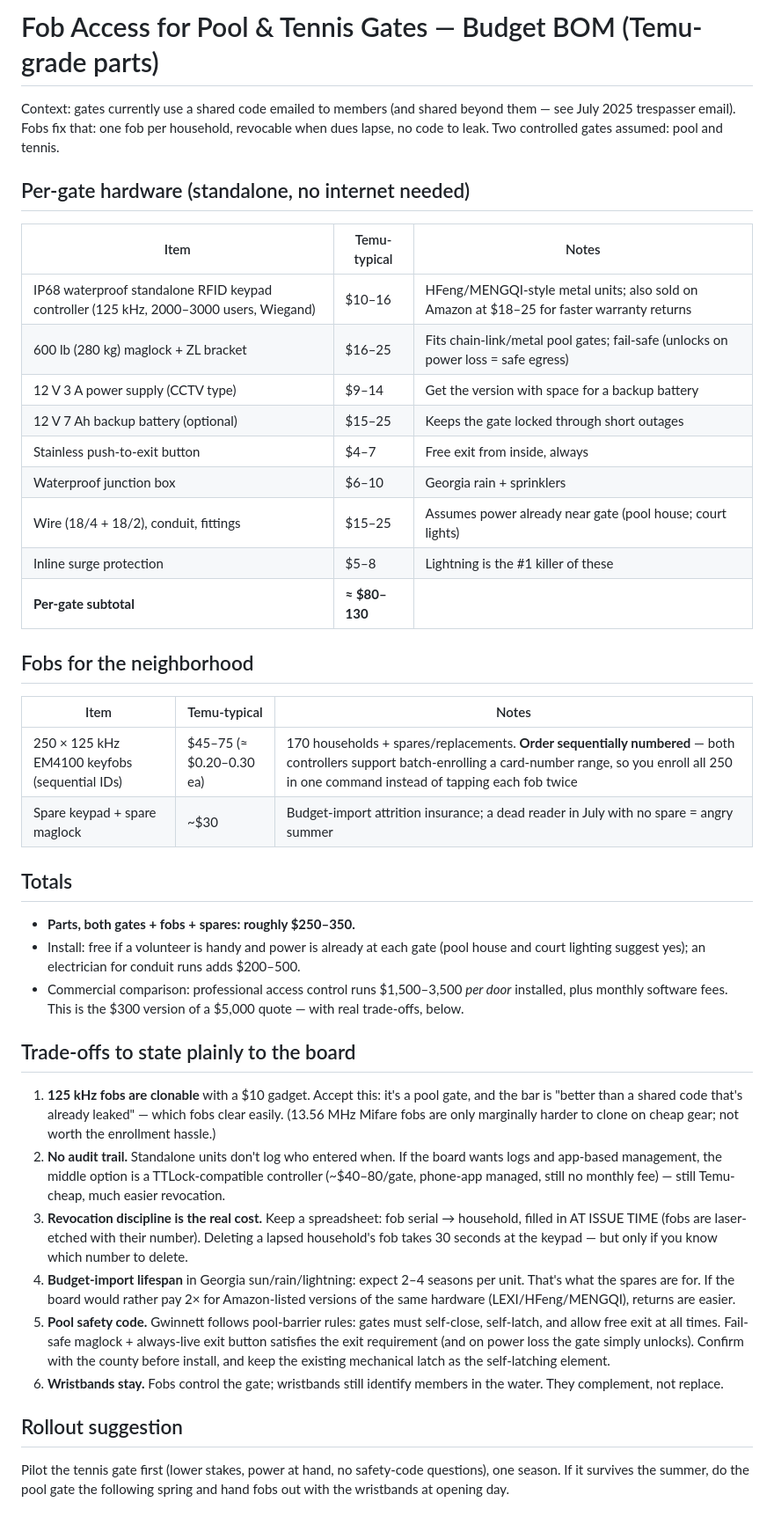
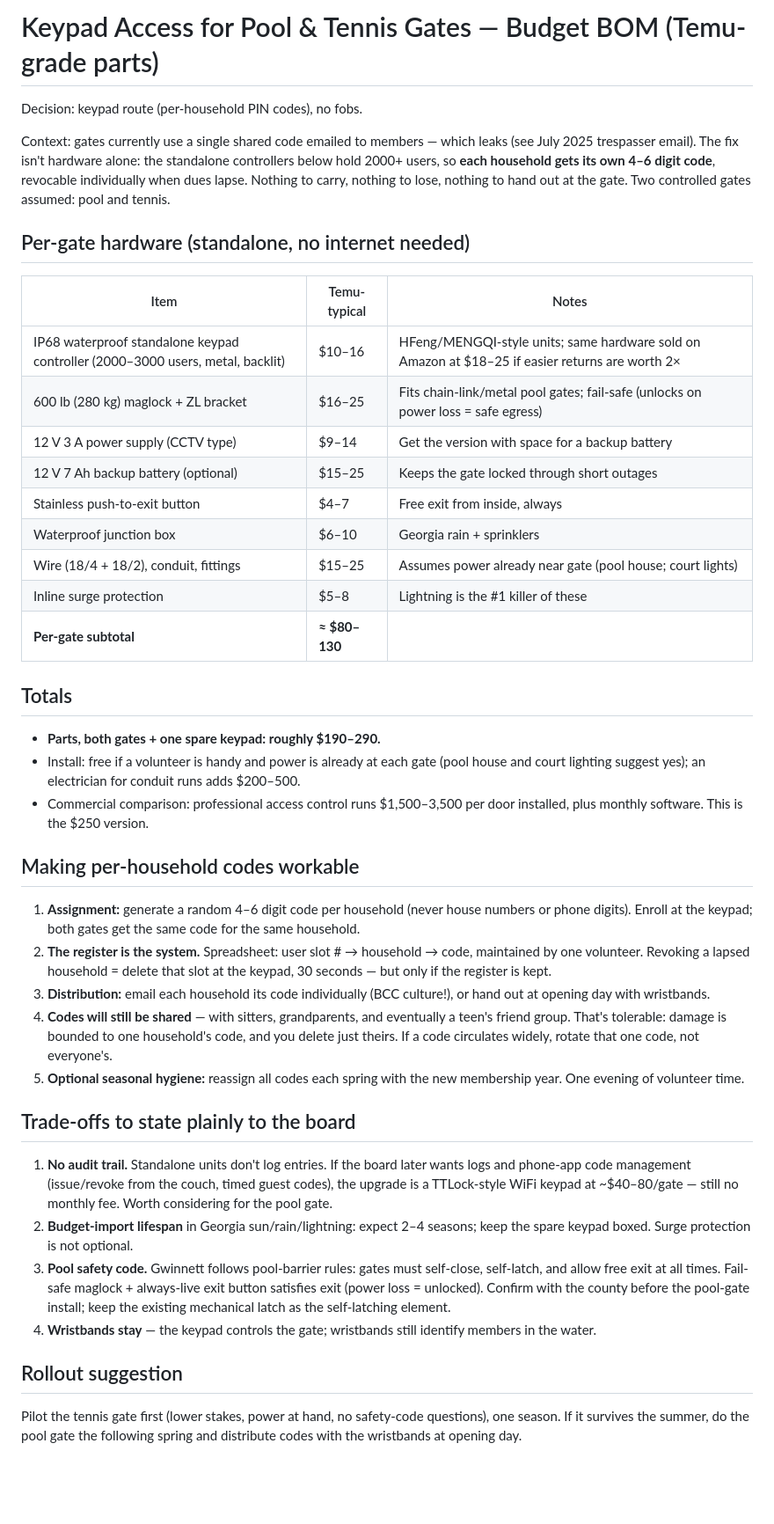
Before and after one commit to hovsang/wopha-website, a Markdown page: docs/access-control-bom.md, the part around the change. Shown at 88% size. Rendered like a GitHub page; blank space fills up the shorter version.

Commit message:
Access BOM: switch to keypad route with per-household PINs
Co-Authored-By: Claude Fable 5 <noreply@anthropic.com>

```diff
--- a/docs/access-control-bom.md
+++ b/docs/access-control-bom.md
@@ -1,15 +1,19 @@
-# Fob Access for Pool & Tennis Gates — Budget BOM (Temu-grade parts)
+# Keypad Access for Pool & Tennis Gates — Budget BOM (Temu-grade parts)
 
-Context: gates currently use a shared code emailed to members (and shared
-beyond them — see July 2025 trespasser email). Fobs fix that: one fob per
-household, revocable when dues lapse, no code to leak. Two controlled gates
-assumed: pool and tennis.
+Decision: keypad route (per-household PIN codes), no fobs.
+
+Context: gates currently use a single shared code emailed to members — which
+leaks (see July 2025 trespasser email). The fix isn't hardware alone: the
+standalone controllers below hold 2000+ users, so **each household gets its
+own 4–6 digit code**, revocable individually when dues lapse. Nothing to
+carry, nothing to lose, nothing to hand out at the gate. Two controlled
+gates assumed: pool and tennis.
 
 ## Per-gate hardware (standalone, no internet needed)
 
 | Item | Temu-typical | Notes |
 |---|---|---|
-| IP68 waterproof standalone RFID keypad controller (125 kHz, 2000–3000 users, Wiegand) | $10–16 | HFeng/MENGQI-style metal units; also sold on Amazon at $18–25 for faster warranty returns |
+| IP68 waterproof standalone keypad controller (2000–3000 users, metal, backlit) | $10–16 | HFeng/MENGQI-style units; same hardware sold on Amazon at $18–25 if easier returns are worth 2× |
 | 600 lb (280 kg) maglock + ZL bracket | $16–25 | Fits chain-link/metal pool gates; fail-safe (unlocks on power loss = safe egress) |
 | 12 V 3 A power supply (CCTV type) | $9–14 | Get the version with space for a backup battery |
 | 12 V 7 Ah backup battery (optional) | $15–25 | Keeps the gate locked through short outages |
@@ -19,52 +23,50 @@ assumed: pool and tennis.
 | Inline surge protection | $5–8 | Lightning is the #1 killer of these |
 | **Per-gate subtotal** | **≈ $80–130** | |
 
-## Fobs for the neighborhood
-
-| Item | Temu-typical | Notes |
-|---|---|---|
-| 250 × 125 kHz EM4100 keyfobs (sequential IDs) | $45–75 (≈ $0.20–0.30 ea) | 170 households + spares/replacements. **Order sequentially numbered** — both controllers support batch-enrolling a card-number range, so you enroll all 250 in one command instead of tapping each fob twice |
-| Spare keypad + spare maglock | ~$30 | Budget-import attrition insurance; a dead reader in July with no spare = angry summer |
-
 ## Totals
 
-- **Parts, both gates + fobs + spares: roughly $250–350.**
+- **Parts, both gates + one spare keypad: roughly $190–290.**
 - Install: free if a volunteer is handy and power is already at each gate
   (pool house and court lighting suggest yes); an electrician for conduit
   runs adds $200–500.
-- Commercial comparison: professional access control runs $1,500–3,500 *per
-  door* installed, plus monthly software fees. This is the $300 version of a
-  $5,000 quote — with real trade-offs, below.
+- Commercial comparison: professional access control runs $1,500–3,500 per
+  door installed, plus monthly software. This is the $250 version.
+
+## Making per-household codes workable
+
+1. **Assignment:** generate a random 4–6 digit code per household (never
+   house numbers or phone digits). Enroll at the keypad; both gates get the
+   same code for the same household.
+2. **The register is the system.** Spreadsheet: user slot # → household →
+   code, maintained by one volunteer. Revoking a lapsed household = delete
+   that slot at the keypad, 30 seconds — but only if the register is kept.
+3. **Distribution:** email each household its code individually (BCC
+   culture!), or hand out at opening day with wristbands.
+4. **Codes will still be shared** — with sitters, grandparents, and
+   eventually a teen's friend group. That's tolerable: damage is bounded to
+   one household's code, and you delete just theirs. If a code circulates
+   widely, rotate that one code, not everyone's.
+5. **Optional seasonal hygiene:** reassign all codes each spring with the
+   new membership year. One evening of volunteer time.
 
 ## Trade-offs to state plainly to the board
 
-1. **125 kHz fobs are clonable** with a $10 gadget. Accept this: it's a pool
-   gate, and the bar is "better than a shared code that's already leaked" —
-   which fobs clear easily. (13.56 MHz Mifare fobs are only marginally
-   harder to clone on cheap gear; not worth the enrollment hassle.)
-2. **No audit trail.** Standalone units don't log who entered when. If the
-   board wants logs and app-based management, the middle option is a
-   TTLock-compatible controller (~$40–80/gate, phone-app managed, still no
-   monthly fee) — still Temu-cheap, much easier revocation.
-3. **Revocation discipline is the real cost.** Keep a spreadsheet: fob serial
-   → household, filled in AT ISSUE TIME (fobs are laser-etched with their
-   number). Deleting a lapsed household's fob takes 30 seconds at the keypad
-   — but only if you know which number to delete.
-4. **Budget-import lifespan** in Georgia sun/rain/lightning: expect 2–4
-   seasons per unit. That's what the spares are for. If the board would
-   rather pay 2× for Amazon-listed versions of the same hardware
-   (LEXI/HFeng/MENGQI), returns are easier.
-5. **Pool safety code.** Gwinnett follows pool-barrier rules: gates must
+1. **No audit trail.** Standalone units don't log entries. If the board
+   later wants logs and phone-app code management (issue/revoke from the
+   couch, timed guest codes), the upgrade is a TTLock-style WiFi keypad at
+   ~$40–80/gate — still no monthly fee. Worth considering for the pool gate.
+2. **Budget-import lifespan** in Georgia sun/rain/lightning: expect 2–4
+   seasons; keep the spare keypad boxed. Surge protection is not optional.
+3. **Pool safety code.** Gwinnett follows pool-barrier rules: gates must
    self-close, self-latch, and allow free exit at all times. Fail-safe
-   maglock + always-live exit button satisfies the exit requirement (and on
-   power loss the gate simply unlocks). Confirm with the county before
-   install, and keep the existing mechanical latch as the self-latching
-   element.
-6. **Wristbands stay.** Fobs control the gate; wristbands still identify
-   members in the water. They complement, not replace.
+   maglock + always-live exit button satisfies exit (power loss = unlocked).
+   Confirm with the county before the pool-gate install; keep the existing
+   mechanical latch as the self-latching element.
+4. **Wristbands stay** — the keypad controls the gate; wristbands still
+   identify members in the water.
 
 ## Rollout suggestion
 
 Pilot the tennis gate first (lower stakes, power at hand, no safety-code
 questions), one season. If it survives the summer, do the pool gate the
-following spring and hand fobs out with the wristbands at opening day.
+following spring and distribute codes with the wristbands at opening day.
```
